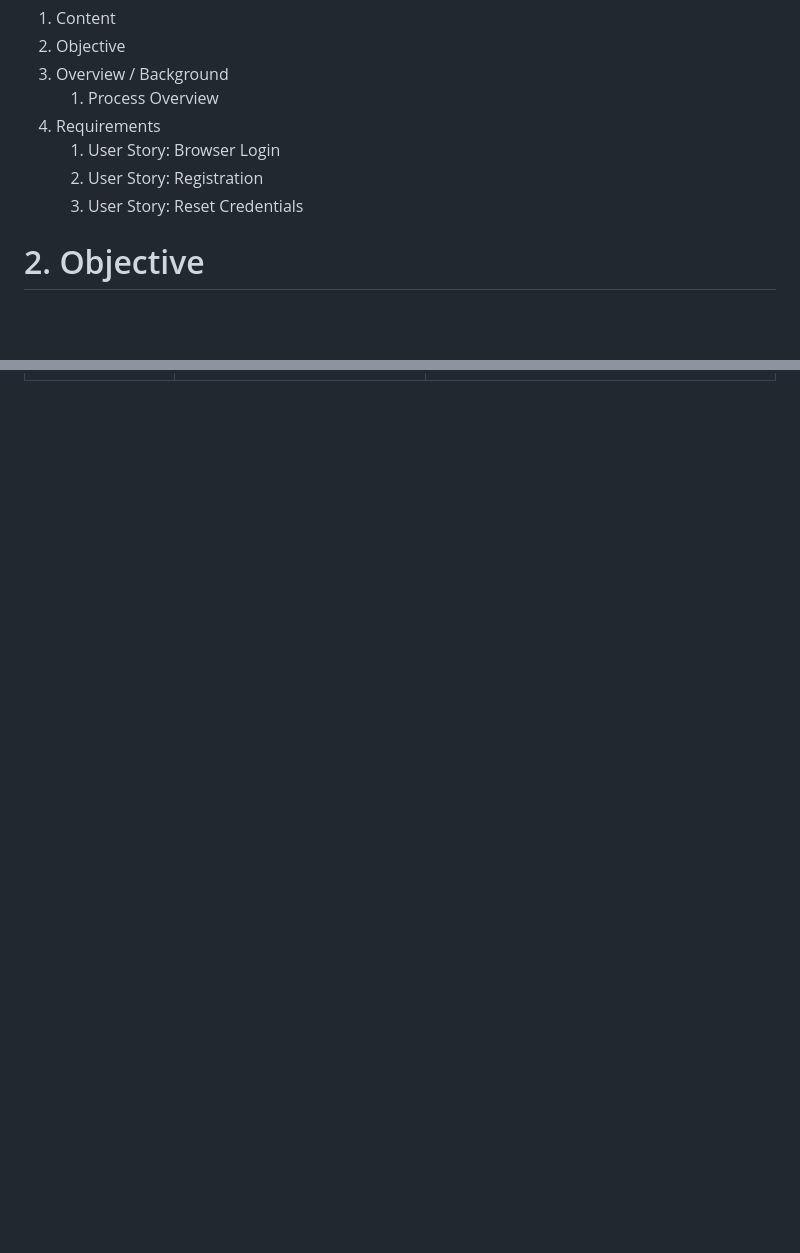
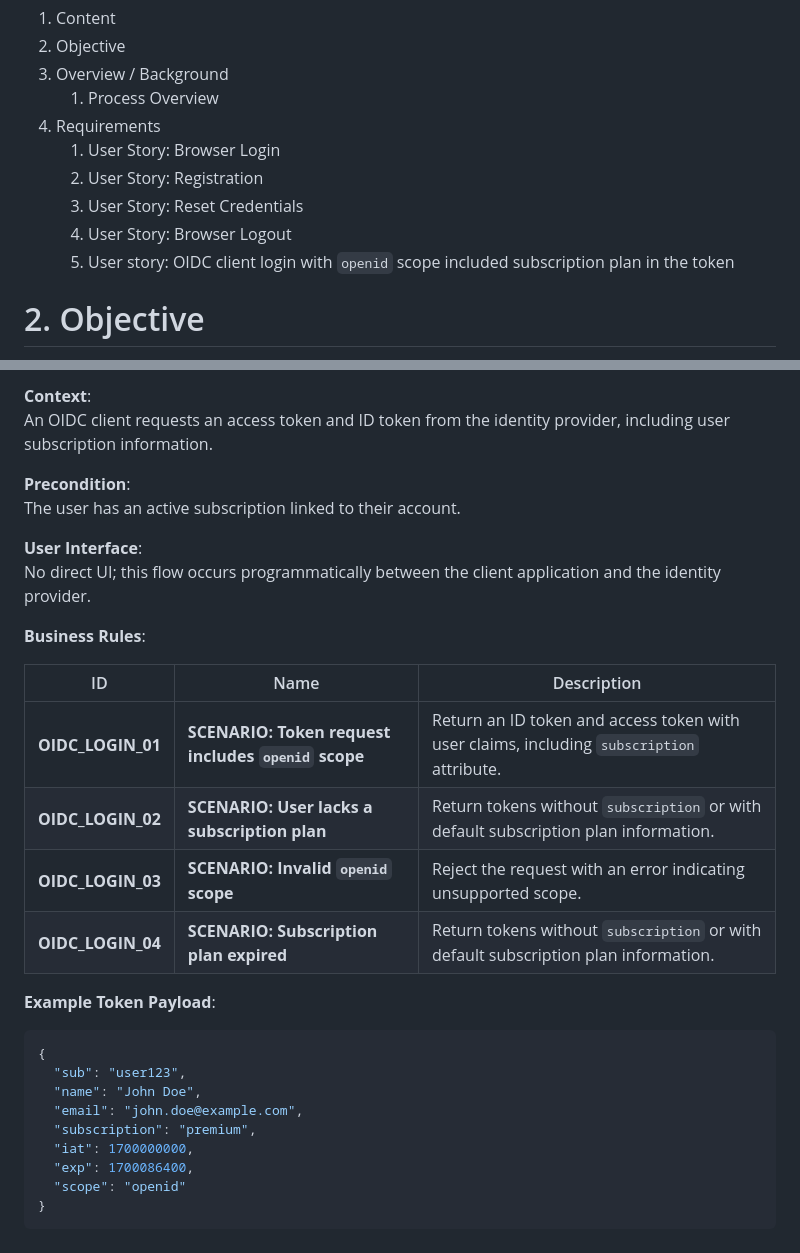
Before and after one commit to thongdanghoang/sep490, a Markdown page: docs/use-cases/UC-AUTHENTICATION.md, 2 parts joined by grey strips. Drawn GitHub-style; blank space fills up the shorter version.

Commit message:
docs: add more logout and oidc client user stories

````diff
--- a/docs/use-cases/UC-AUTHENTICATION.md
+++ b/docs/use-cases/UC-AUTHENTICATION.md
@@ -14,6 +14,8 @@
     1. User Story: Browser Login
     2. User Story: Registration
     3. User Story: Reset Credentials
+    4. User Story: Browser Logout
+    5. User story: OIDC client login with `openid` scope included subscription plan in the token
 
 # 2. Objective
 
@@ -350,0 +423,31 @@ VI:
+**Context**:
+An OIDC client requests an access token and ID token from the identity provider, including user subscription information.
+
+**Precondition**:
+The user has an active subscription linked to their account.
+
+**User Interface**:
+No direct UI; this flow occurs programmatically between the client application and the identity provider.
+
+**Business Rules**:
+
+| ID                | Name                                                | Description                                                                               |
+|-------------------|-----------------------------------------------------|-------------------------------------------------------------------------------------------|
+| **OIDC_LOGIN_01** | **SCENARIO: Token request includes `openid` scope** | Return an ID token and access token with user claims, including `subscription` attribute. |
+| **OIDC_LOGIN_02** | **SCENARIO: User lacks a subscription plan**        | Return tokens without `subscription` or with default subscription plan information.       |
+| **OIDC_LOGIN_03** | **SCENARIO: Invalid `openid` scope**                | Reject the request with an error indicating unsupported scope.                            |
+| **OIDC_LOGIN_04** | **SCENARIO: Subscription plan expired**             | Return tokens without `subscription` or with default subscription plan information.       |
+
+**Example Token Payload**:
+
+```json
+{
+  "sub": "user123",
+  "name": "John Doe",
+  "email": "john.doe@example.com",
+  "subscription": "premium",
+  "iat": 1700000000,
+  "exp": 1700086400,
+  "scope": "openid"
+}
+```
````
Also changed, not shown: other parts of docs/use-cases/UC-AUTHENTICATION.md (+71 -1 lines).
